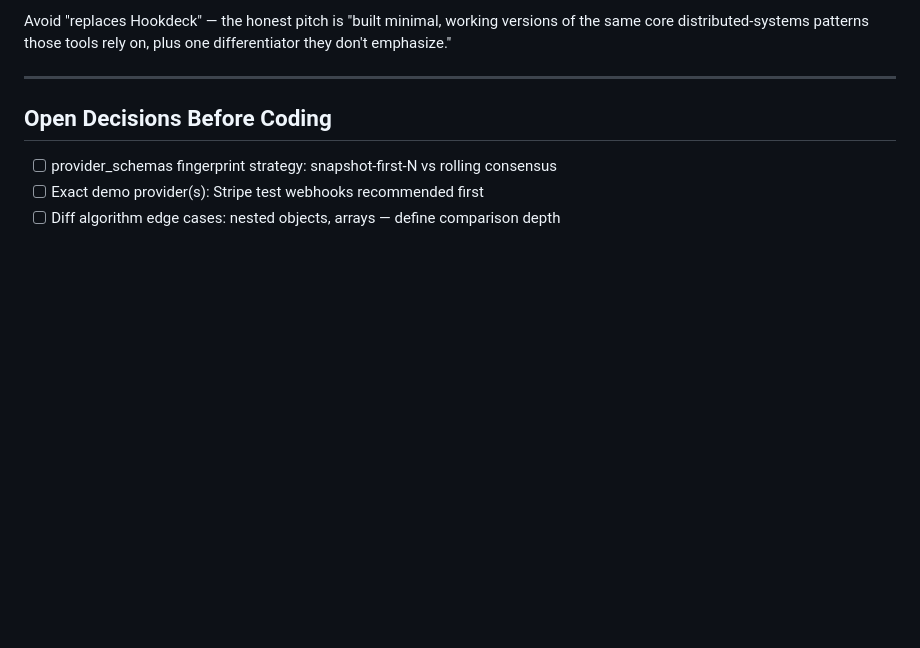
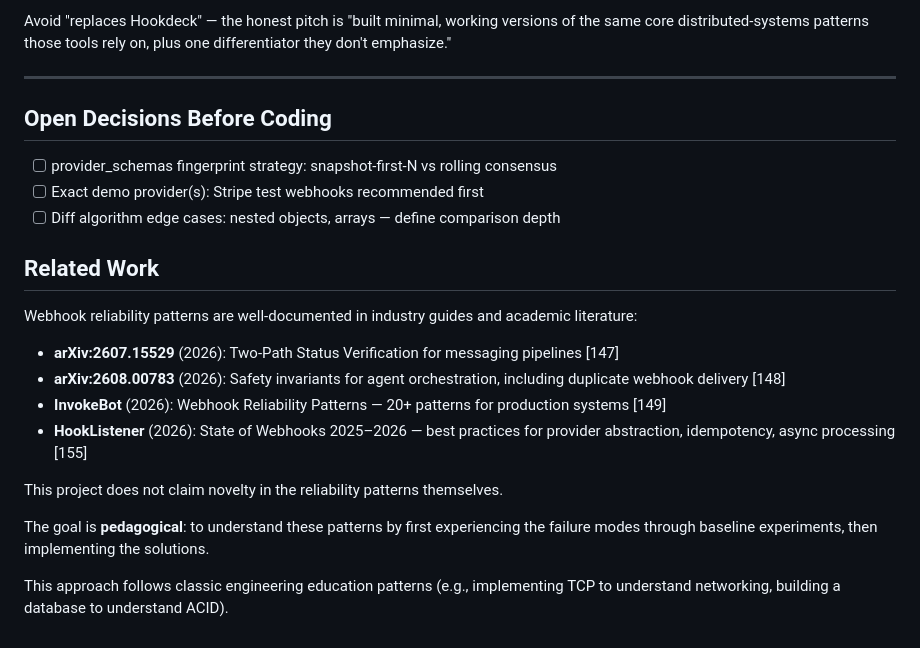
Before and after one commit to ForamAmin/WebhookPulse, a Markdown page: WebhookPulse.md, the part around the change. GitHub-like rendering; blank space fills up the shorter version.

```diff
--- a/WebhookPulse.md
+++ b/WebhookPulse.md
@@ -140,3 +140,18 @@ Avoid "replaces Hookdeck" — the honest pitch is "built minimal, working versio
 - [ ] provider_schemas fingerprint strategy: snapshot-first-N vs rolling consensus
 - [ ] Exact demo provider(s): Stripe test webhooks recommended first
 - [ ] Diff algorithm edge cases: nested objects, arrays — define comparison depth
+
+## Related Work
+
+Webhook reliability patterns are well-documented in industry guides and academic literature:
+
+- **arXiv:2607.15529** (2026): Two-Path Status Verification for messaging pipelines [147]
+- **arXiv:2608.00783** (2026): Safety invariants for agent orchestration, including duplicate webhook delivery [148]
+- **InvokeBot** (2026): Webhook Reliability Patterns — 20+ patterns for production systems [149]
+- **HookListener** (2026): State of Webhooks 2025–2026 — best practices for provider abstraction, idempotency, async processing [155]
+
+This project does not claim novelty in the reliability patterns themselves.
+
+The goal is **pedagogical**: to understand these patterns by first experiencing the failure modes through baseline experiments, then implementing the solutions.
+
+This approach follows classic engineering education patterns (e.g., implementing TCP to understand networking, building a database to understand ACID).
```
